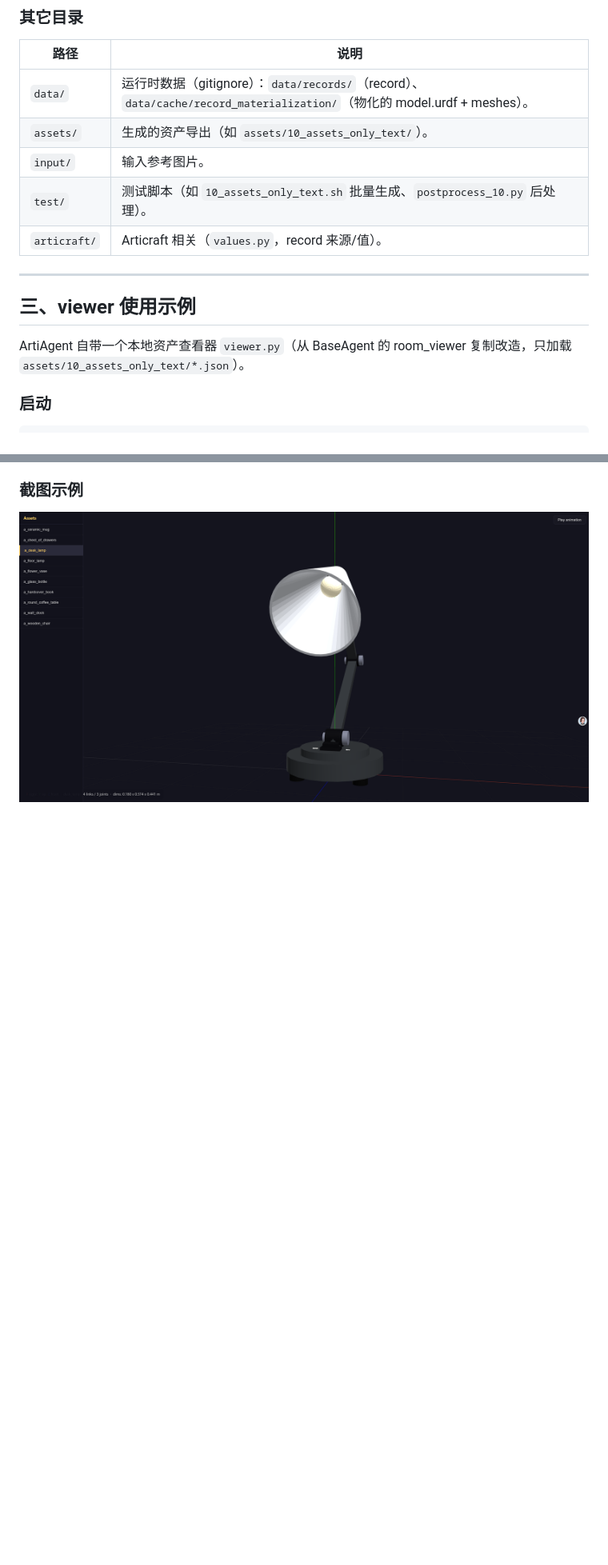
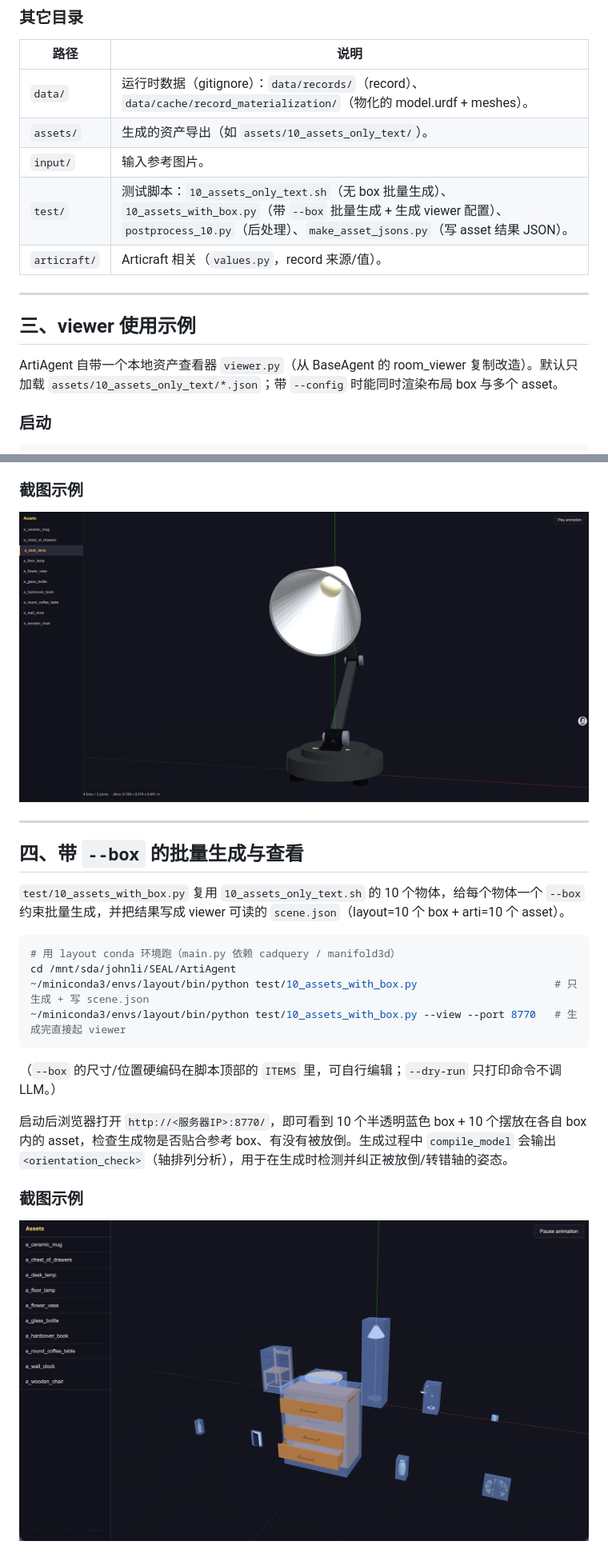
Before and after one commit to Strange-tech/SEAL, a Markdown page: ArtiAgent/README.md, 2 parts joined by grey strips. Shown at 80% size. GitHub-like rendering; pictures changed too: images/with_box.png (added); blank space fills up the shorter version.

````diff
--- a/ArtiAgent/README.md
+++ b/ArtiAgent/README.md
@@ -100,14 +100,14 @@ model.py 作者使用的公开 SDK。
 | `data/` | 运行时数据（gitignore）：`data/records/`（record）、`data/cache/record_materialization/`（物化的 model.urdf + meshes）。 |
 | `assets/` | 生成的资产导出（如 `assets/10_assets_only_text/`）。 |
 | `input/` | 输入参考图片。 |
-| `test/` | 测试脚本（如 `10_assets_only_text.sh` 批量生成、`postprocess_10.py` 后处理）。 |
+| `test/` | 测试脚本：`10_assets_only_text.sh`（无 box 批量生成）、`10_assets_with_box.py`（带 `--box` 批量生成 + 生成 viewer 配置）、`postprocess_10.py`（后处理）、`make_asset_jsons.py`（写 asset 结果 JSON）。 |
 | `articraft/` | Articraft 相关（`values.py`，record 来源/值）。 |
 
 ---
 
 ## 三、viewer 使用示例
 
-ArtiAgent 自带一个本地资产查看器 `viewer.py`（从 BaseAgent 的 room_viewer 复制改造，只加载 `assets/10_assets_only_text/*.json`）。
+ArtiAgent 自带一个本地资产查看器 `viewer.py`（从 BaseAgent 的 room_viewer 复制改造）。默认只加载 `assets/10_assets_only_text/*.json`；带 `--config` 时能同时渲染布局 box 与多个 asset。
 
 ### 启动
 
@@ -133,3 +133,24 @@ python3 viewer.py --port 8766
 ### 截图示例
 
 ![viewer example](../images/example.png)
+
+---
+
+## 四、带 `--box` 的批量生成与查看
+
+`test/10_assets_with_box.py` 复用 `10_assets_only_text.sh` 的 10 个物体，给每个物体一个 `--box` 约束批量生成，并把结果写成 viewer 可读的 `scene.json`（layout=10 个 box + arti=10 个 asset）。
+
+```bash
+# 用 layout conda 环境跑（main.py 依赖 cadquery / manifold3d）
+cd /mnt/sda/johnli/SEAL/ArtiAgent
+~/miniconda3/envs/layout/bin/python test/10_assets_with_box.py                      # 只生成 + 写 scene.json
+~/miniconda3/envs/layout/bin/python test/10_assets_with_box.py --view --port 8770   # 生成完直接起 viewer
+```
+
+（`--box` 的尺寸/位置硬编码在脚本顶部的 `ITEMS` 里，可自行编辑；`--dry-run` 只打印命令不调 LLM。）
+
+启动后浏览器打开 `http://<服务器IP>:8770/`，即可看到 10 个半透明蓝色 box + 10 个摆放在各自 box 内的 asset，检查生成物是否贴合参考 box、有没有被放倒。生成过程中 `compile_model` 会输出 `<orientation_check>`（轴排列分析），用于在生成时检测并纠正被放倒/转错轴的姿态。
+
+### 截图示例
+
+![with box](../images/with_box.png)
````
Also changed, not shown: other parts of ArtiAgent/README.md (+4 -4 lines), 5 other files.
